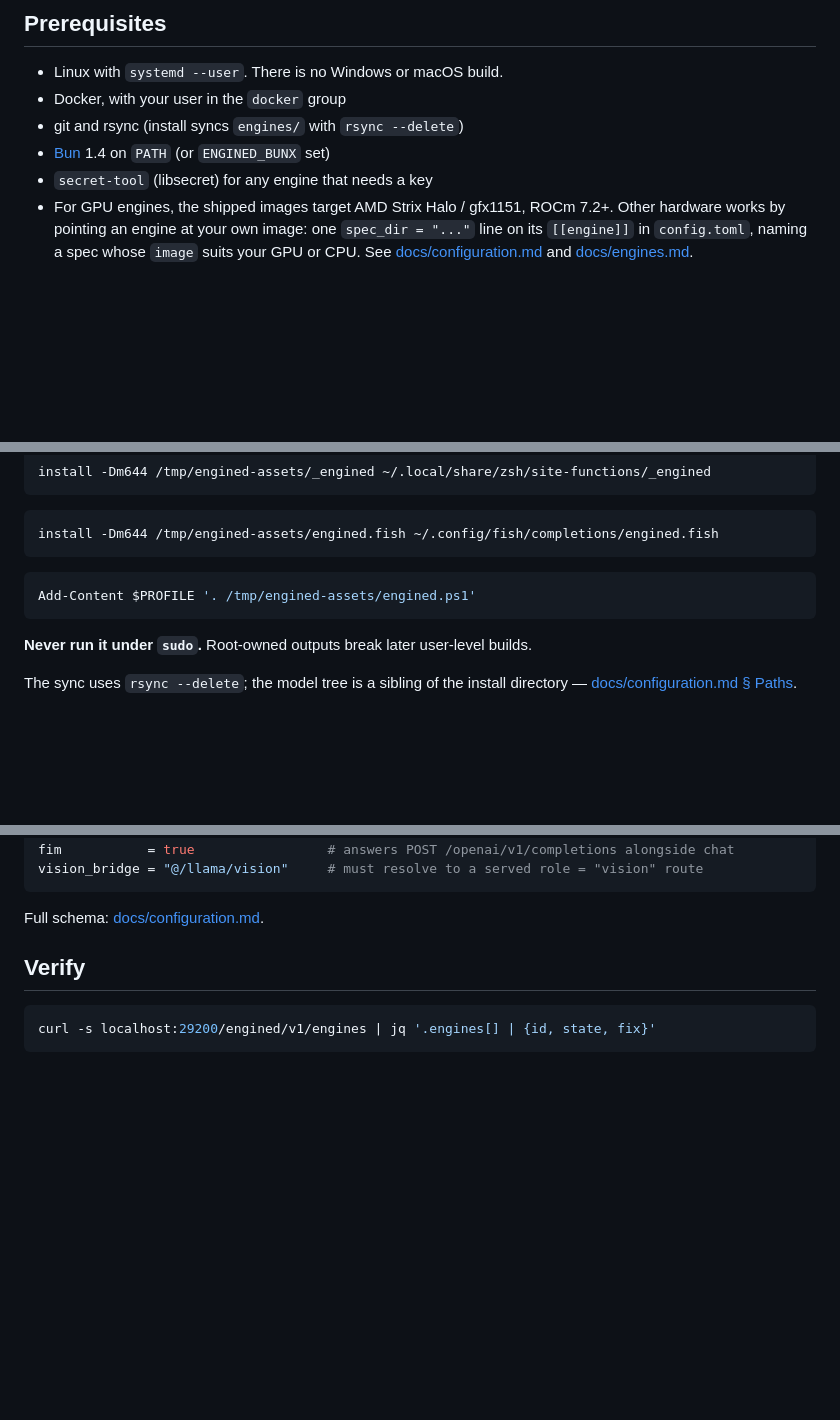
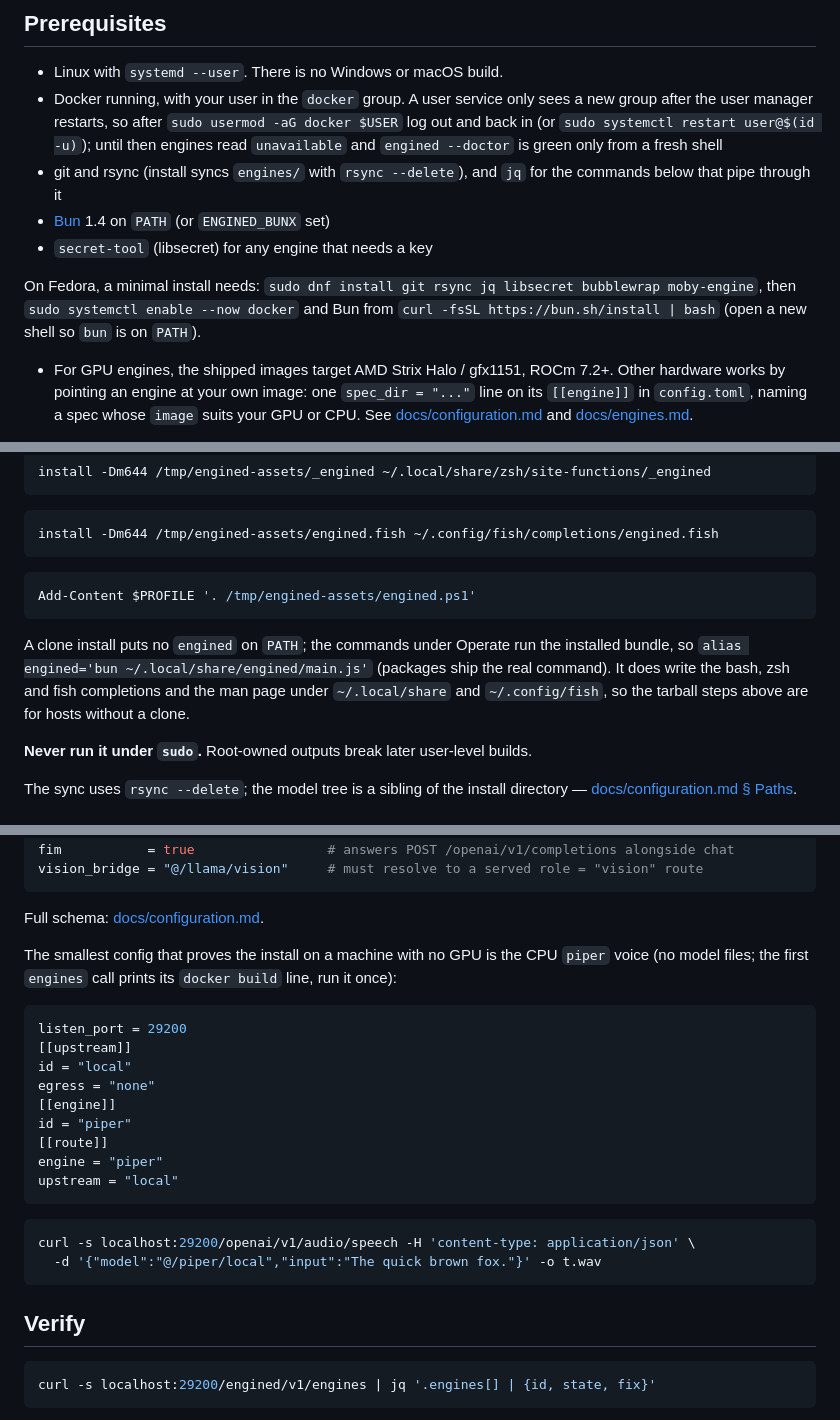
Before and after one commit to Rethunk-Tech/engined, a Markdown page: HUMANS.md, 3 parts joined by grey strips. Drawn GitHub-style; blank space fills up the shorter version.

Commit message:
docs(humans): fresh-machine prerequisites, docker group re-login, no engined on PATH after a clone, a no-GPU smoke config

````diff
--- a/HUMANS.md
+++ b/HUMANS.md
@@ -6,10 +6,14 @@ is under [`docs/`](docs/) and linked from [README.md](README.md).
 ## Prerequisites
 
 - Linux with `systemd --user`. There is no Windows or macOS build.
-- Docker, with your user in the `docker` group
-- git and rsync (install syncs `engines/` with `rsync --delete`)
+- Docker running, with your user in the `docker` group. A user service only sees a new group after the user manager restarts, so after `sudo usermod -aG docker $USER` log out and back in (or `sudo systemctl restart user@$(id -u)`); until then engines read `unavailable` and `engined --doctor` is green only from a fresh shell
+- git and rsync (install syncs `engines/` with `rsync --delete`), and `jq` for the commands below that pipe through it
 - [Bun](https://bun.sh) 1.4 on `PATH` (or `ENGINED_BUNX` set)
 - `secret-tool` (libsecret) for any engine that needs a key
+
+On Fedora, a minimal install needs: `sudo dnf install git rsync jq libsecret bubblewrap moby-engine`, then
+`sudo systemctl enable --now docker` and Bun from `curl -fsSL https://bun.sh/install | bash` (open a new shell so `bun` is on `PATH`).
+
 - For GPU engines, the shipped images target AMD Strix Halo / gfx1151, ROCm 7.2+. Other hardware works by pointing an engine at your own image: one `spec_dir = "..."` line on its `[[engine]]` in `config.toml`, naming a spec whose `image` suits your GPU or CPU. See [docs/configuration.md](docs/configuration.md) and [docs/engines.md](docs/engines.md).
 
 Operator environment (the `--user` unit sets the first two):
@@ -96,6 +100,10 @@ install -Dm644 /tmp/engined-assets/engined.fish ~/.config/fish/completions/engin
 Add-Content $PROFILE '. /tmp/engined-assets/engined.ps1'
 ```
 
+A clone install puts no `engined` on `PATH`; the commands under Operate run the installed bundle, so
+`alias engined='bun ~/.local/share/engined/main.js'` (packages ship the real command). It does write the bash, zsh and fish
+completions and the man page under `~/.local/share` and `~/.config/fish`, so the tarball steps above are for hosts without a clone.
+
 **Never run it under `sudo`.** Root-owned outputs break later user-level builds.
 
 The sync uses `rsync --delete`; the model tree is a sibling of the install
@@ -135,6 +143,26 @@ vision_bridge = "@/llama/vision"     # must resolve to a served role = "vision"
 ```
 
 Full schema: [docs/configuration.md](docs/configuration.md).
+
+The smallest config that proves the install on a machine with no GPU is the CPU `piper` voice (no model files; the first
+`engines` call prints its `docker build` line, run it once):
+
+```toml
+listen_port = 29200
+[[upstream]]
+id = "local"
+egress = "none"
+[[engine]]
+id = "piper"
+[[route]]
+engine = "piper"
+upstream = "local"
+```
+
+```sh
+curl -s localhost:29200/openai/v1/audio/speech -H 'content-type: application/json' \
+  -d '{"model":"@/piper/local","input":"The quick brown fox."}' -o t.wav
+```
 
 ## Verify
 
````
